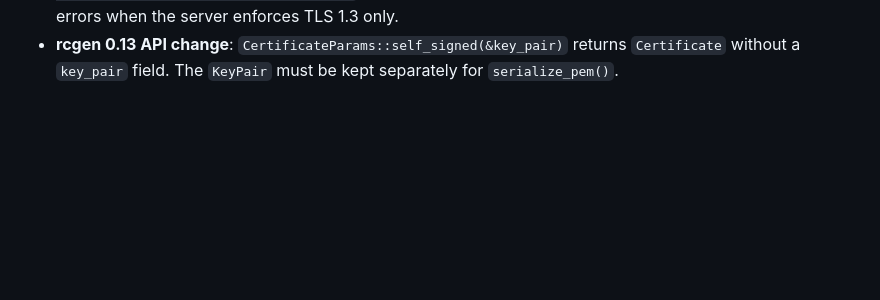
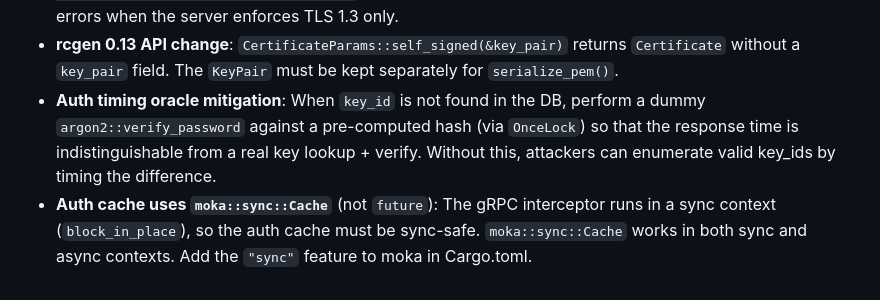
Before and after one commit to pubkraal/kraalzibar, a Markdown page: CLAUDE.md, the part around the change. Drawn GitHub-style; blank space fills up the shorter version.

Commit message:
docs: add auth timing oracle and cache gotchas to CLAUDE.md
Co-Authored-By: Claude Opus 4.6 <noreply@anthropic.com>

```diff
--- a/CLAUDE.md
+++ b/CLAUDE.md
@@ -307,3 +307,12 @@ configuration instructions as they become available.
 - **rcgen 0.13 API change**: `CertificateParams::self_signed(&key_pair)`
   returns `Certificate` without a `key_pair` field. The `KeyPair` must be
   kept separately for `serialize_pem()`.
+- **Auth timing oracle mitigation**: When `key_id` is not found in the DB,
+  perform a dummy `argon2::verify_password` against a pre-computed hash
+  (via `OnceLock`) so that the response time is indistinguishable from a
+  real key lookup + verify. Without this, attackers can enumerate valid
+  key_ids by timing the difference.
+- **Auth cache uses `moka::sync::Cache`** (not `future`): The gRPC
+  interceptor runs in a sync context (`block_in_place`), so the auth cache
+  must be sync-safe. `moka::sync::Cache` works in both sync and async
+  contexts. Add the `"sync"` feature to moka in Cargo.toml.
```
